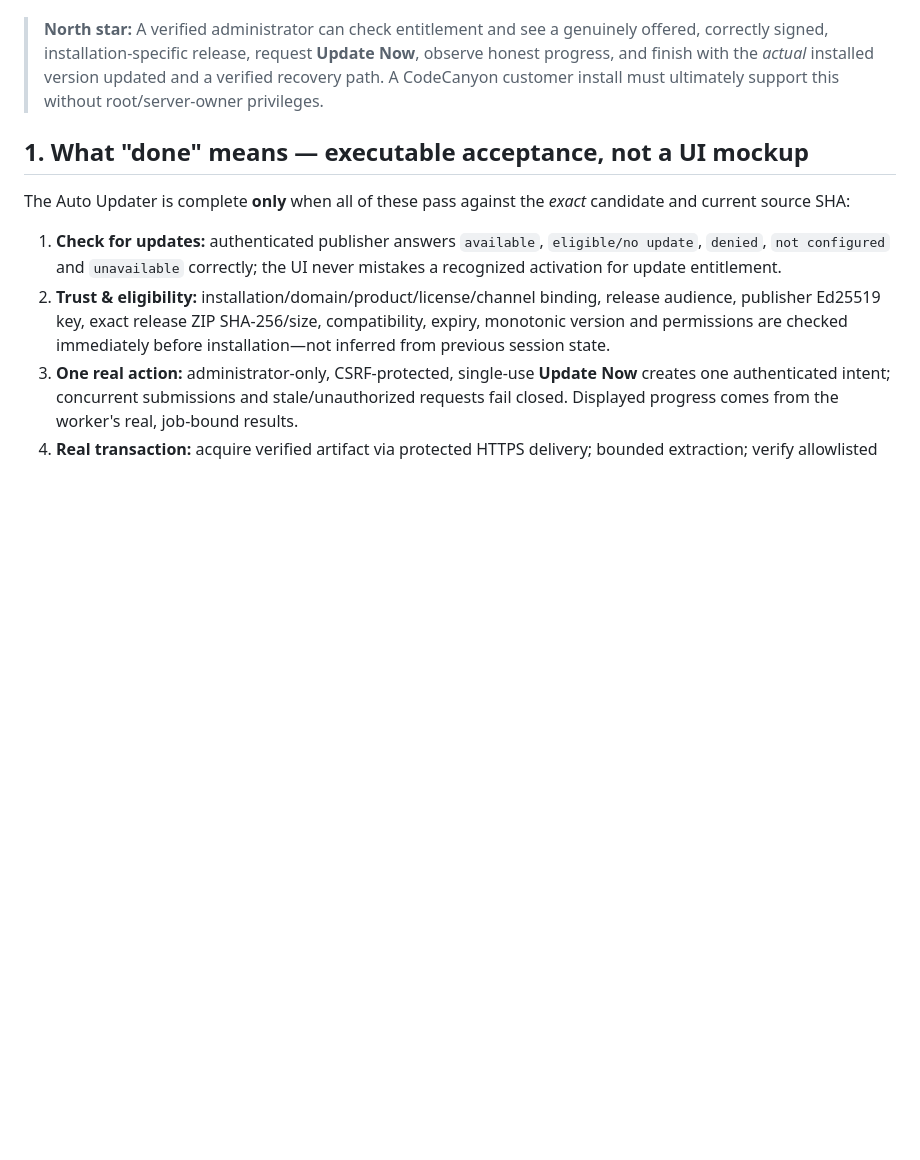
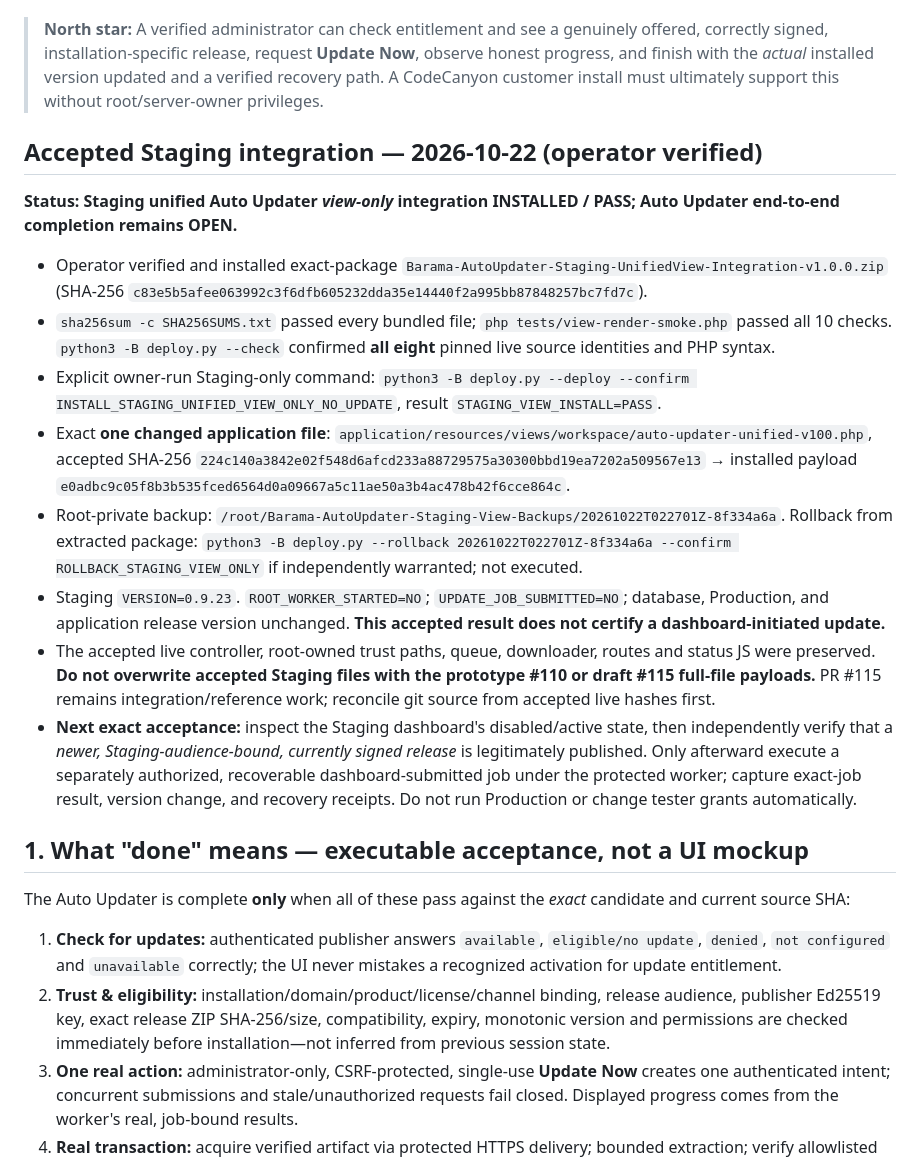
Before and after one commit to tonsamith128/Barama-Real-Estate, a Markdown page: docs/AUTO_UPDATER_MASTER_PLAN.md, the part around the change. Drawn GitHub-style; blank space fills up the shorter version.

Commit message:
docs(auto-updater): record exact owner-verified Staging view install and next true completion gate

```diff
--- a/docs/AUTO_UPDATER_MASTER_PLAN.md
+++ b/docs/AUTO_UPDATER_MASTER_PLAN.md
@@ -7,6 +7,19 @@
 **Scope:** **Auto Updater only**. This is the single current delivery/status document. Earlier updater design, phase and acceptance documents are *historical evidence*, **not** instructions to resurrect their code or claims that a feature is deployed.
 
 > **North star:** A verified administrator can check entitlement and see a genuinely offered, correctly signed, installation-specific release, request **Update Now**, observe honest progress, and finish with the *actual* installed version updated and a verified recovery path. A CodeCanyon customer install must ultimately support this without root/server-owner privileges.
+
+## Accepted Staging integration — 2026-10-22 (operator verified)
+
+**Status: Staging unified Auto Updater *view-only* integration INSTALLED / PASS; Auto Updater end-to-end completion remains OPEN.**
+
+- Operator verified and installed exact-package `Barama-AutoUpdater-Staging-UnifiedView-Integration-v1.0.0.zip` (SHA-256 `c83e5b5afee063992c3f6dfb605232dda35e14440f2a995bb87848257bc7fd7c`).
+- `sha256sum -c SHA256SUMS.txt` passed every bundled file; `php tests/view-render-smoke.php` passed all 10 checks. `python3 -B deploy.py --check` confirmed **all eight** pinned live source identities and PHP syntax.
+- Explicit owner-run Staging-only command: `python3 -B deploy.py --deploy --confirm INSTALL_STAGING_UNIFIED_VIEW_ONLY_NO_UPDATE`, result `STAGING_VIEW_INSTALL=PASS`.
+- Exact **one changed application file**: `application/resources/views/workspace/auto-updater-unified-v100.php`, accepted SHA-256 `224c140a3842e02f548d6afcd233a88729575a30300bbd19ea7202a509567e13` → installed payload `e0adbc9c05f8b3b535fced6564d0a09667a5c11ae50a3b4ac478b42f6cce864c`.
+- Root-private backup: `/root/Barama-AutoUpdater-Staging-View-Backups/20261022T022701Z-8f334a6a`. Rollback from extracted package: `python3 -B deploy.py --rollback 20261022T022701Z-8f334a6a --confirm ROLLBACK_STAGING_VIEW_ONLY` if independently warranted; not executed.
+- Staging `VERSION=0.9.23`. `ROOT_WORKER_STARTED=NO`; `UPDATE_JOB_SUBMITTED=NO`; database, Production, and application release version unchanged. **This accepted result does not certify a dashboard-initiated update.**
+- The accepted live controller, root-owned trust paths, queue, downloader, routes and status JS were preserved. **Do not overwrite accepted Staging files with the prototype #110 or draft #115 full-file payloads.** PR #115 remains integration/reference work; reconcile git source from accepted live hashes first.
+- **Next exact acceptance:** inspect the Staging dashboard's disabled/active state, then independently verify that a *newer, Staging-audience-bound, currently signed release* is legitimately published. Only afterward execute a separately authorized, recoverable dashboard-submitted job under the protected worker; capture exact-job result, version change, and recovery receipts. Do not run Production or change tester grants automatically.
 
 ## 1. What "done" means — executable acceptance, not a UI mockup
 
```
